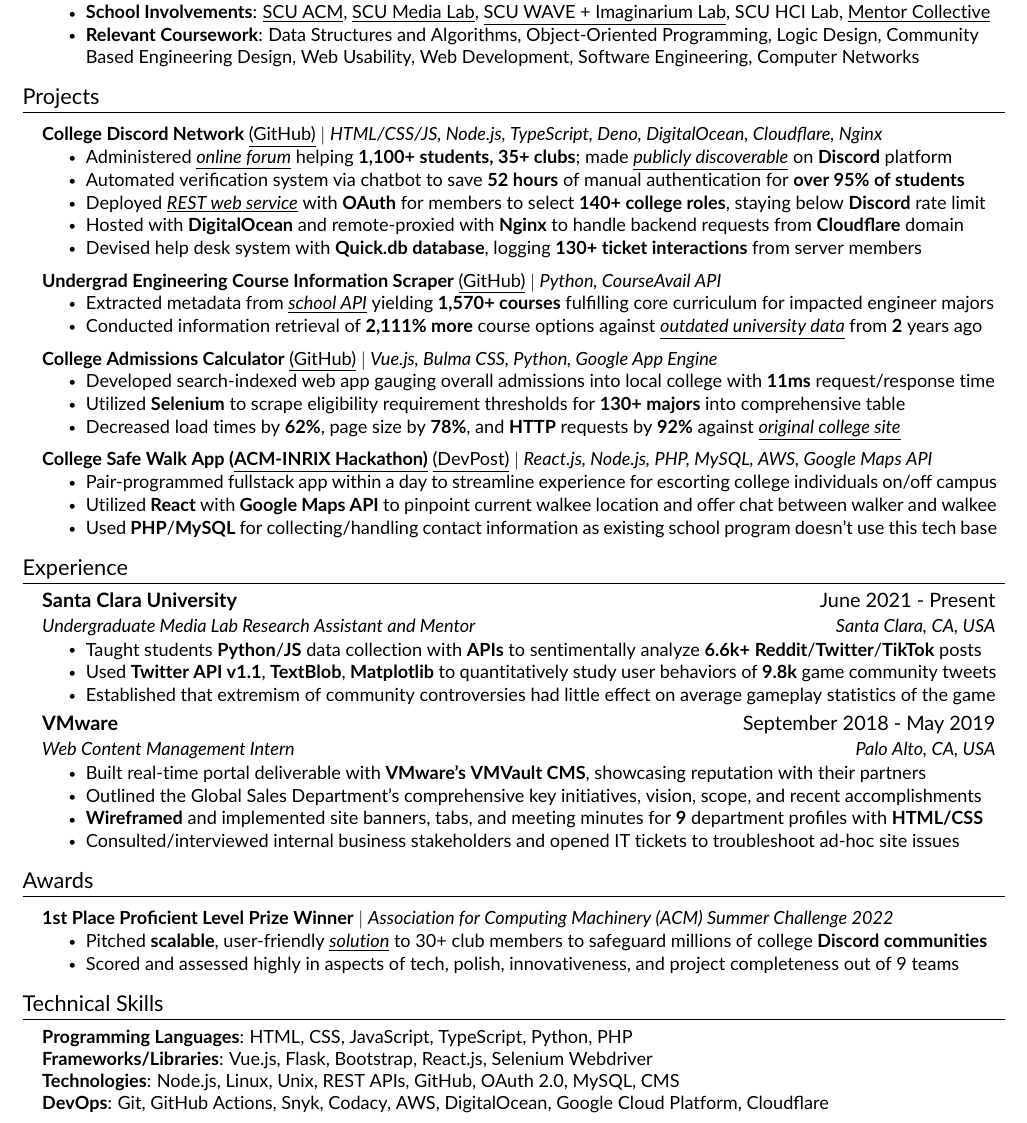
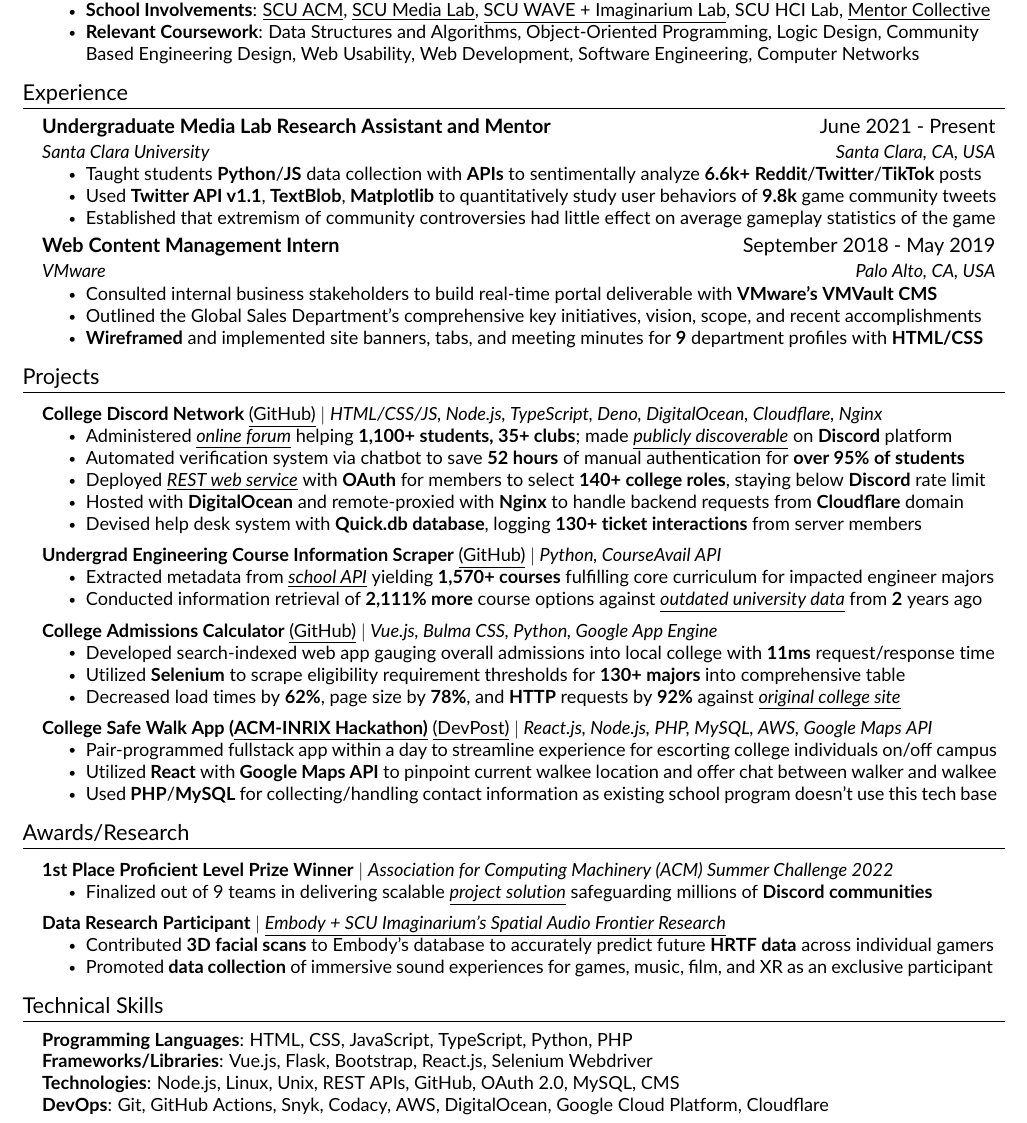
Before and after one commit to JAVAB3ANS/portfolio, a LaTeX CV (resume.tex, which reads resume/awards.tex, resume/experience.tex): part of the page, cut so that both start at the same text. Compiled offline with pdfLaTeX.

Commit message:
update 11/19/2022

```diff
--- a/resume.tex
+++ b/resume.tex
@@ -74,13 +74,13 @@
 %-----------EDUCATION-----------
 \input{resume/education.tex}
 
+%-----------EXPERIENCE-----------
+\input{resume/experience.tex}
+
 %-----------PROJECTS-----------
 \input{resume/projects.tex}
 
-%-----------EXPERIENCE-----------
-\input{resume/experience.tex}
-
-%-----------AWARDS-------------
+%-----------AWARDS / RESEARCH -------------
 \input{resume/awards.tex}
 
 %-----------TECHNICAL SKILLS-------------
--- a/resume/awards.tex
+++ b/resume/awards.tex
@@ -1,11 +1,19 @@
-%-----------AWARDS---------------
+%-----------AWARDS / RESEARCH---------------
 
-\section{Awards}
+\section{Awards/Research}
 \resumeSubHeadingListStart
 \resumeProjectHeading
         {\textbf{1st Place Proficient Level Prize Winner} $|$ \emph{Association for Computing Machinery (ACM) Summer Challenge 2022}}{}
         \resumeItemListStart
-            \resumeItem{Pitched {\textbf{scalable}}, user-friendly {\underline{\emph{\href{https://docs.google.com/viewerng/viewer?url=https://github.com/JAVAB3ANS/scu-discord-bot/blob/master/assets/acm_summer_challenge.pdf?raw=true}{solution}}}} to 30+ club members to safeguard millions of college {\textbf{Discord communities}}}
-            \resumeItem{Scored and assessed highly in aspects of tech, polish, innovativeness, and project completeness out of 9 teams }
+            \resumeItem{Finalized out of 9 teams in delivering scalable {\underline{\emph{\href{https://docs.google.com/viewerng/viewer?url=https://github.com/JAVAB3ANS/scu-discord-bot/blob/master/assets/acm_summer_challenge.pdf?raw=true}{project solution}}}} safeguarding millions of {\textbf{Discord communities}}}
+
         \resumeItemListEnd
+        \resumeProjectHeading
+        {\textbf{Data Research Participant} $|$ \emph{\href{https://embody.co/blogs/press/scu-imaginarium-research-partnership}{\underline{Embody + SCU Imaginarium's Spatial Audio Frontier Research}}}}{}
+        \resumeItemListStart
+            \resumeItem{Contributed \textbf{3D facial scans} to Embody's database to accurately predict future \textbf{HRTF data} across individual gamers}
+            \resumeItem{Promoted \textbf{data collection} of immersive sound experiences for games, music, film, and XR as an exclusive participant}
+
+        \resumeItemListEnd
+
 \resumeSubHeadingListEnd
--- a/resume/experience.tex
+++ b/resume/experience.tex
@@ -2,20 +2,19 @@
 \section{Experience}
   \resumeSubHeadingListStart
     \resumeSubheading
-      {Santa Clara University}{June 2021 - Present}
-      {{Undergraduate Media Lab Research Assistant and Mentor}}{Santa Clara, CA, USA}
+      {Undergraduate Media Lab Research Assistant and Mentor}{June 2021 - Present}
+      {{Santa Clara University}}{Santa Clara, CA, USA}
       \resumeItemListStart
         \resumeItem{Taught students  \textbf{Python}/\textbf{JS} data collection with \textbf{APIs} to sentimentally analyze \textbf{6.6k+} \textbf{Reddit}/\textbf{Twitter}/\textbf{TikTok} posts}
         \resumeItem{Used \textbf{Twitter API v1.1}, \textbf{TextBlob}, \textbf{Matplotlib} to quantitatively study user behaviors of \textbf{9.8k} game community tweets}
         \resumeItem{Established that extremism of community controversies had little effect on average gameplay statistics of the game}
      \resumeItemListEnd
      \resumeSubheading
-      {VMware}{September 2018 - May 2019}
-      {{Web Content Management Intern}}{Palo Alto, CA, USA}
+      {Web Content Management Intern}{September 2018 - May 2019}
+      {{VMware}}{Palo Alto, CA, USA}
       \resumeItemListStart
-        \resumeItem{Built real-time portal deliverable with \textbf{VMware's VMVault CMS}, showcasing reputation with their partners }
+        \resumeItem{Consulted internal business stakeholders to build real-time portal deliverable with \textbf{VMware's VMVault CMS}}
         \resumeItem{Outlined the Global Sales Department's comprehensive key initiatives, vision, scope, and recent accomplishments}
         \resumeItem{\textbf{Wireframed} and implemented site banners, tabs, and meeting minutes for \textbf{9} department profiles with \textbf{HTML/CSS}}
-        \resumeItem{ Consulted/interviewed internal business stakeholders and opened IT tickets to troubleshoot ad-hoc site issues}
      \resumeItemListEnd
   \resumeSubHeadingListEnd
```
